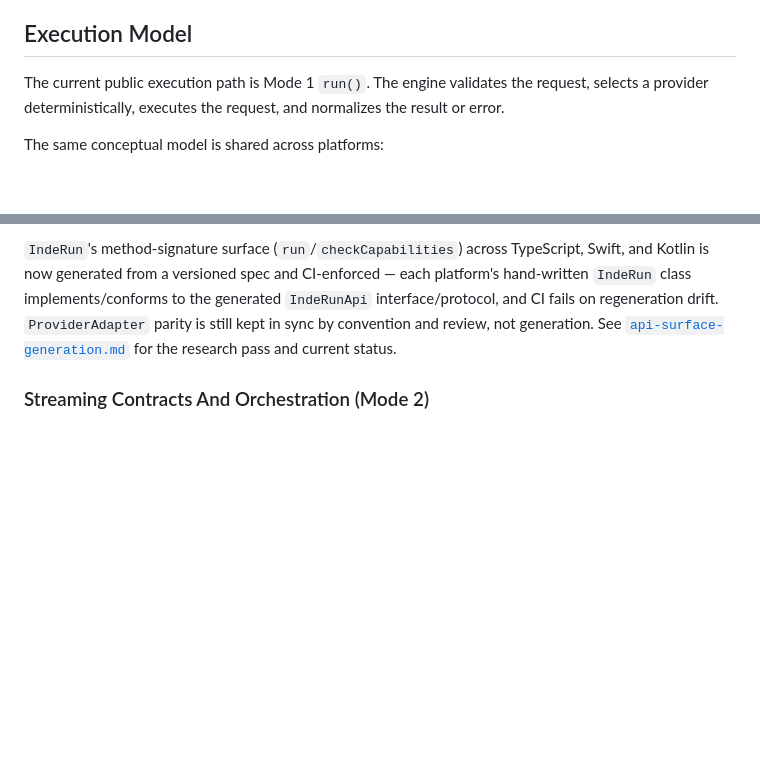
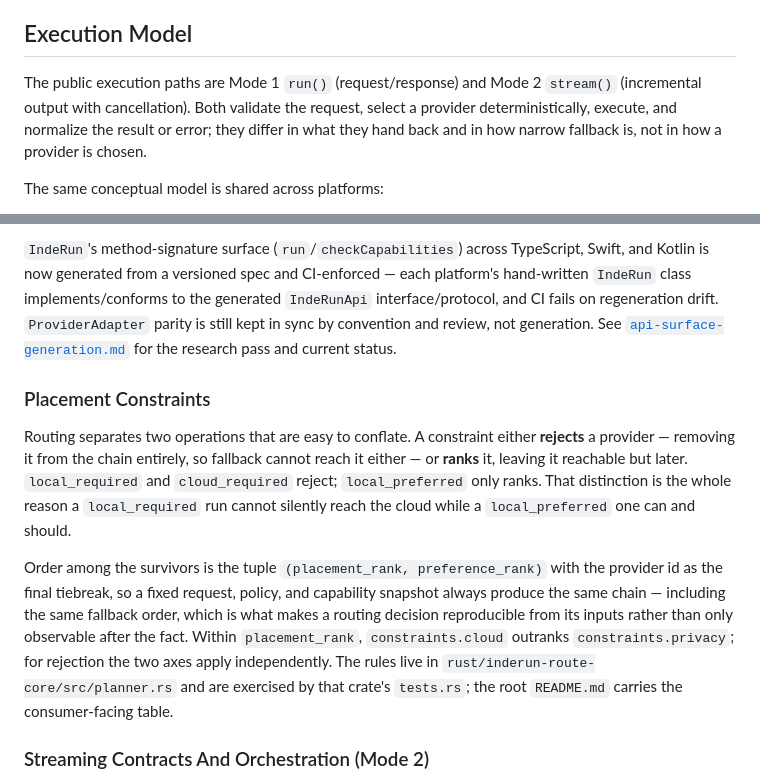
Before and after one commit to independo-gmbh/inderun, a Markdown page: docs/architecture/architecture.md, 2 parts joined by grey strips. Drawn GitHub-style; blank space fills up the shorter version.

```diff
--- a/docs/architecture/architecture.md
+++ b/docs/architecture/architecture.md
@@ -15,7 +15,7 @@ The separation matters because provider-specific details should remain behind ad
 
 ## Execution Model
 
-The current public execution path is Mode 1 `run()`. The engine validates the request, selects a provider deterministically, executes the request, and normalizes the result or error.
+The public execution paths are Mode 1 `run()` (request/response) and Mode 2 `stream()` (incremental output with cancellation). Both validate the request, select a provider deterministically, execute, and normalize the result or error; they differ in what they hand back and in how narrow fallback is, not in how a provider is chosen.
 
 The same conceptual model is shared across platforms:
 
@@ -31,6 +31,12 @@ For Mode 2 the same rule holds, with one consequence worth stating: a live event
 Alongside `run()`, the engine exposes `checkCapabilities()`: a read-only introspection call that returns each registered provider's static descriptor and current dynamic capability check without executing a task or producing side effects. It exists with the same shape on the TypeScript, Swift, and Kotlin engines, and is intended for UI that needs to show live provider availability before a run (for example, the Web demo's provider badges).
 
 `IndeRun`'s method-signature surface (`run`/`checkCapabilities`) across TypeScript, Swift, and Kotlin is now generated from a versioned spec and CI-enforced — each platform's hand-written `IndeRun` class implements/conforms to the generated `IndeRunApi` interface/protocol, and CI fails on regeneration drift. `ProviderAdapter` parity is still kept in sync by convention and review, not generation. See [`api-surface-generation.md`](./api-surface-generation.md) for the research pass and current status.
+
+### Placement Constraints
+
+Routing separates two operations that are easy to conflate. A constraint either **rejects** a provider — removing it from the chain entirely, so fallback cannot reach it either — or **ranks** it, leaving it reachable but later. `local_required` and `cloud_required` reject; `local_preferred` only ranks. That distinction is the whole reason a `local_required` run cannot silently reach the cloud while a `local_preferred` one can and should.
+
+Order among the survivors is the tuple `(placement_rank, preference_rank)` with the provider id as the final tiebreak, so a fixed request, policy, and capability snapshot always produce the same chain — including the same fallback order, which is what makes a routing decision reproducible from its inputs rather than only observable after the fact. Within `placement_rank`, `constraints.cloud` outranks `constraints.privacy`; for rejection the two axes apply independently. The rules live in `rust/inderun-route-core/src/planner.rs` and are exercised by that crate's `tests.rs`; the root `README.md` carries the consumer-facing table.
 
 ### Streaming Contracts And Orchestration (Mode 2)
 
```
Also changed, not shown: README.md (+27 -2 lines).
